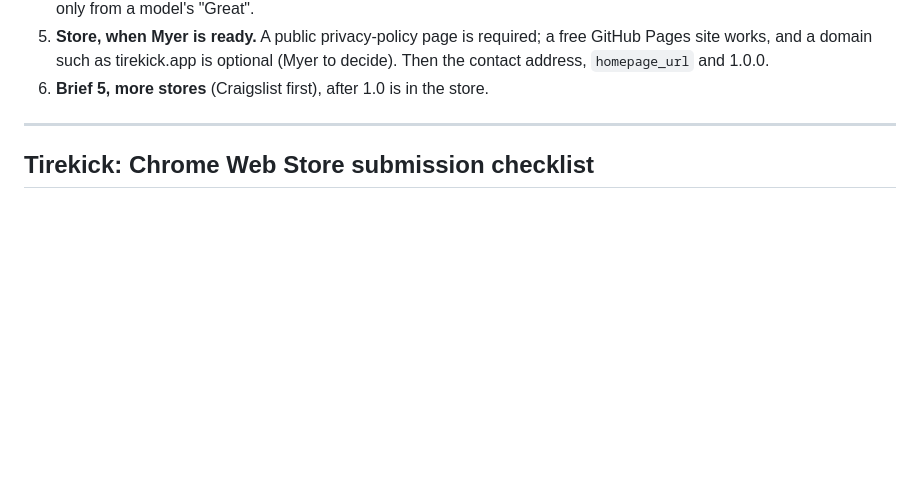
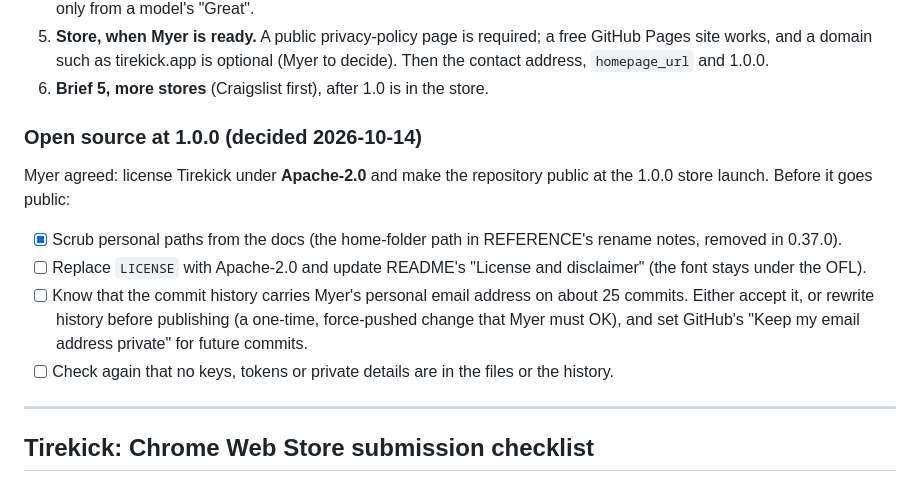
Before and after one commit to dabloonery/tirekick, a Markdown page: docs/ROADMAP.md, the part around the change. Rendered like a GitHub page; blank space fills up the shorter version.

Commit message:
Roadmap: open source at 1.0.0 (Apache-2.0), with what to do first; drop a home-folder path
Co-Authored-By: Claude Opus 5.5 (1M context) <noreply@anthropic.com>
Claude-Session: https://claude.ai/code/session_01YMUEGThW1ngH5LQtFrWQsE

```diff
--- a/docs/ROADMAP.md
+++ b/docs/ROADMAP.md
@@ -57,6 +57,18 @@ number. From 0.37.0 on, CI fails a pull request that doesn't raise the version (
 5. **Store, when Myer is ready.** A public privacy-policy page is required; a free GitHub Pages site works, and a
    domain such as tirekick.app is optional (Myer to decide). Then the contact address, `homepage_url` and 1.0.0.
 6. **Brief 5, more stores** (Craigslist first), after 1.0 is in the store.
+
+### Open source at 1.0.0 (decided 2026-10-14)
+
+Myer agreed: license Tirekick under **Apache-2.0** and make the repository public at the 1.0.0 store launch.
+Before it goes public:
+
+- [x] Scrub personal paths from the docs (the home-folder path in REFERENCE's rename notes, removed in 0.37.0).
+- [ ] Replace `LICENSE` with Apache-2.0 and update README's "License and disclaimer" (the font stays under the OFL).
+- [ ] Know that the commit history carries Myer's personal email address on about 25 commits. Either accept it, or
+      rewrite history before publishing (a one-time, force-pushed change that Myer must OK), and set GitHub's
+      "Keep my email address private" for future commits.
+- [ ] Check again that no keys, tokens or private details are in the files or the history.
 
 ---
 
```
Also changed, not shown: docs/REFERENCE.md (+1 -1 lines).
